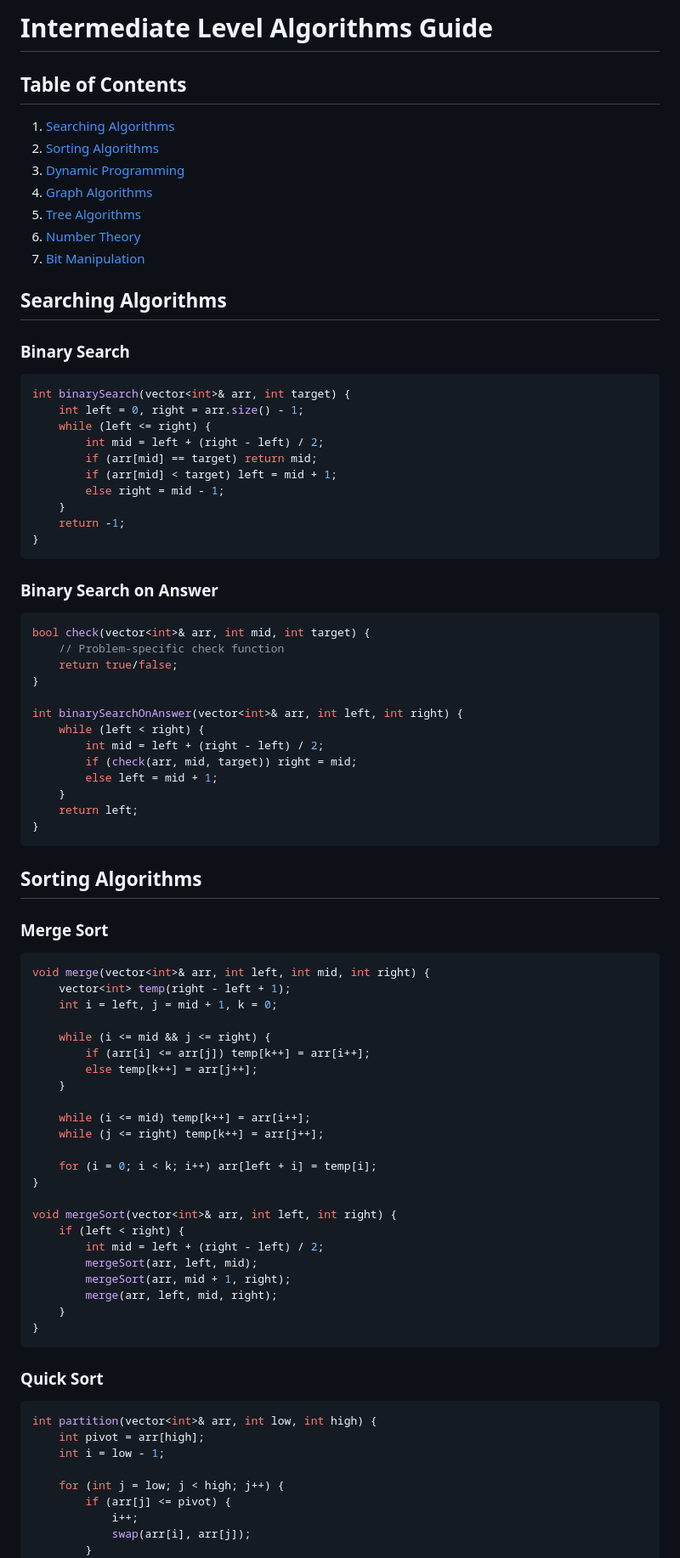
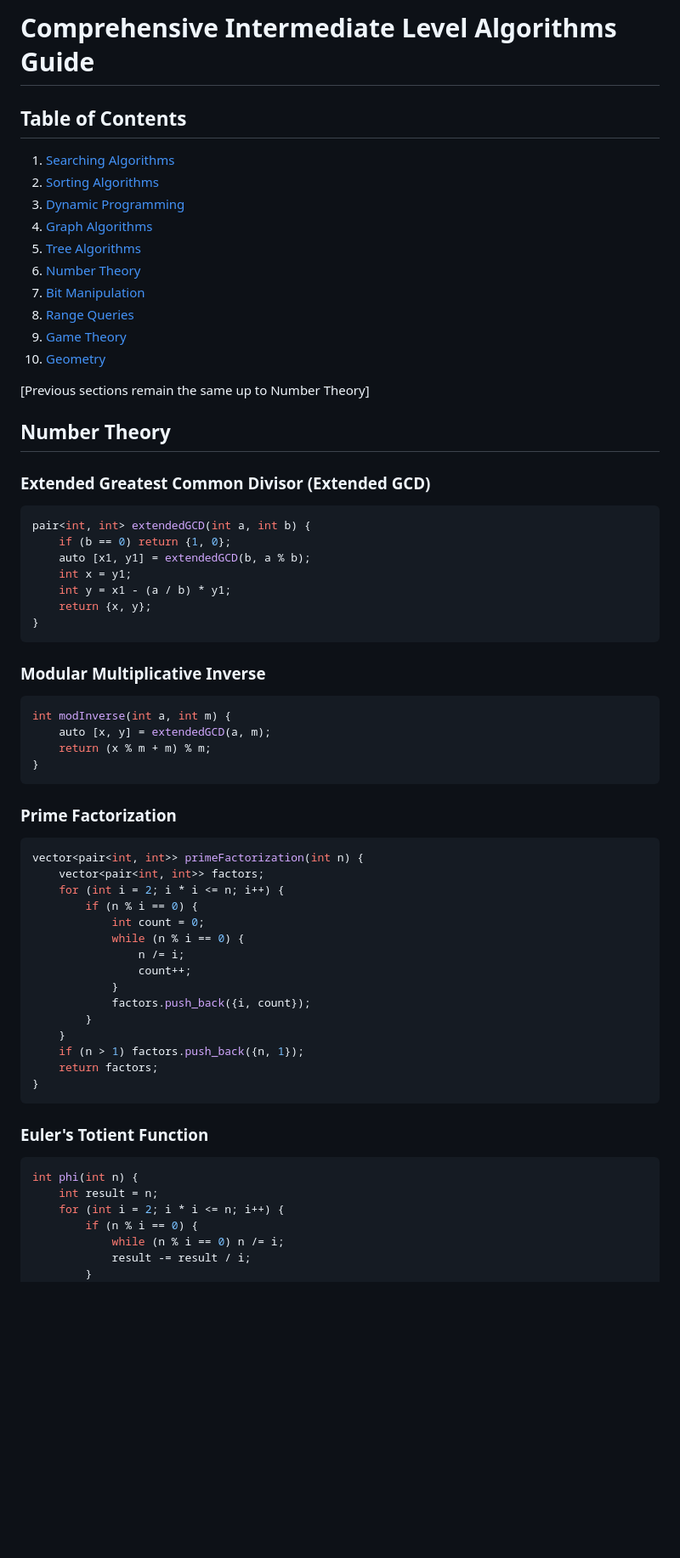
Before and after one commit to CODE-ESI-CLUB/Competitive-Programming-101, a Markdown page: Intermediate/Algorithms.md, the part around the change printed below. Shown: that part at 85% size. GitHub-like rendering; blank space fills up the shorter version.

````diff
--- a/Intermediate/Algorithms.md
+++ b/Intermediate/Algorithms.md
@@ -1,4 +1,4 @@
-# Intermediate Level Algorithms Guide
+# Comprehensive Intermediate Level Algorithms Guide
 
 ## Table of Contents
 1. [Searching Algorithms](#searching-algorithms)
@@ -8,78 +8,59 @@
 5. [Tree Algorithms](#tree-algorithms)
 6. [Number Theory](#number-theory)
 7. [Bit Manipulation](#bit-manipulation)
+8. [Range Queries](#range-queries)
+9. [Game Theory](#game-theory)
+10. [Geometry](#geometry)
 
-## Searching Algorithms
+[Previous sections remain the same up to Number Theory]
 
-### Binary Search
+## Number Theory
+
+### Extended Greatest Common Divisor (Extended GCD)
 ```cpp
-int binarySearch(vector<int>& arr, int target) {
-    int left = 0, right = arr.size() - 1;
-    while (left <= right) {
-        int mid = left + (right - left) / 2;
-        if (arr[mid] == target) return mid;
-        if (arr[mid] < target) left = mid + 1;
-        else right = mid - 1;
-    }
-    return -1;
+pair<int, int> extendedGCD(int a, int b) {
+    if (b == 0) return {1, 0};
+    auto [x1, y1] = extendedGCD(b, a % b);
+    int x = y1;
+    int y = x1 - (a / b) * y1;
+    return {x, y};
 }
 ```
 
-### Binary Search on Answer
+### Modular Multiplicative Inverse
 ```cpp
-bool check(vector<int>& arr, int mid, int target) {
-    // Problem-specific check function
-    return true/false;
-}
-
-int binarySearchOnAnswer(vector<int>& arr, int left, int right) {
-    while (left < right) {
-        int mid = left + (right - left) / 2;
-        if (check(arr, mid, target)) right = mid;
-        else left = mid + 1;
-    }
-    return left;
+int modInverse(int a, int m) {
+    auto [x, y] = extendedGCD(a, m);
+    return (x % m + m) % m;
 }
 ```
 
-## Sorting Algorithms
-
-### Merge Sort
+### Prime Factorization
 ```cpp
-void merge(vector<int>& arr, int left, int mid, int right) {
-    vector<int> temp(right - left + 1);
-    int i = left, j = mid + 1, k = 0;
-
-    while (i <= mid && j <= right) {
-        if (arr[i] <= arr[j]) temp[k++] = arr[i++];
-        else temp[k++] = arr[j++];
+vector<pair<int, int>> primeFactorization(int n) {
+    vector<pair<int, int>> factors;
+    for (int i = 2; i * i <= n; i++) {
+        if (n % i == 0) {
+            int count = 0;
+            while (n % i == 0) {
+                n /= i;
+                count++;
+            }
+            factors.push_back({i, count});
+        }
     }
-
-    while (i <= mid) temp[k++] = arr[i++];
-    while (j <= right) temp[k++] = arr[j++];
-
-    for (i = 0; i < k; i++) arr[left + i] = temp[i];
-}
-
-void mergeSort(vector<int>& arr, int left, int right) {
-    if (left < right) {
-        int mid = left + (right - left) / 2;
-        mergeSort(arr, left, mid);
-        mergeSort(arr, mid + 1, right);
-        merge(arr, left, mid, right);
-    }
+    if (n > 1) factors.push_back({n, 1});
+    return factors;
 }
 ```
 
-### Quick Sort
+### Euler's Totient Function
 ```cpp
-int partition(vector<int>& arr, int low, int high) {
-    int pivot = arr[high];
-    int i = low - 1;
-
-    for (int j = low; j < high; j++) {
-        if (arr[j] <= pivot) {
-            i++;
-            swap(arr[i], arr[j]);
+int phi(int n) {
+    int result = n;
+    for (int i = 2; i * i <= n; i++) {
+        if (n % i == 0) {
+            while (n % i == 0) n /= i;
+            result -= result / i;
         }
     }
````
Also changed, not shown: other parts of Intermediate/Algorithms.md (+220 -241 lines).
